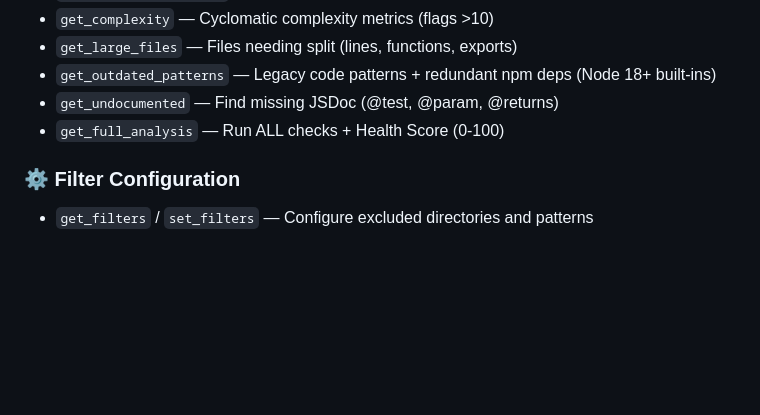
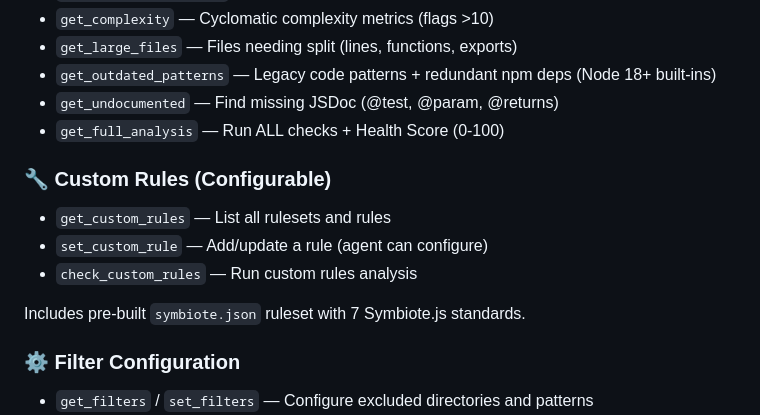
Before and after one commit to rnd-pro/project-graph-mcp, a Markdown page: README.md, the part around the change. GitHub-like rendering; blank space fills up the shorter version.

Commit message:
Document custom rules in README

```diff
--- a/README.md
+++ b/README.md
@@ -27,6 +27,13 @@ Supports: Browser, API, CLI, and Integration tests.
 - `get_outdated_patterns` — Legacy code patterns + redundant npm deps (Node 18+ built-ins)
 - `get_undocumented` — Find missing JSDoc (@test, @param, @returns)
 - `get_full_analysis` — Run ALL checks + Health Score (0-100)
+
+### 🔧 Custom Rules (Configurable)
+- `get_custom_rules` — List all rulesets and rules
+- `set_custom_rule` — Add/update a rule (agent can configure)
+- `check_custom_rules` — Run custom rules analysis
+
+Includes pre-built `symbiote.json` ruleset with 7 Symbiote.js standards.
 
 ### ⚙️ Filter Configuration
 - `get_filters` / `set_filters` — Configure excluded directories and patterns
```
